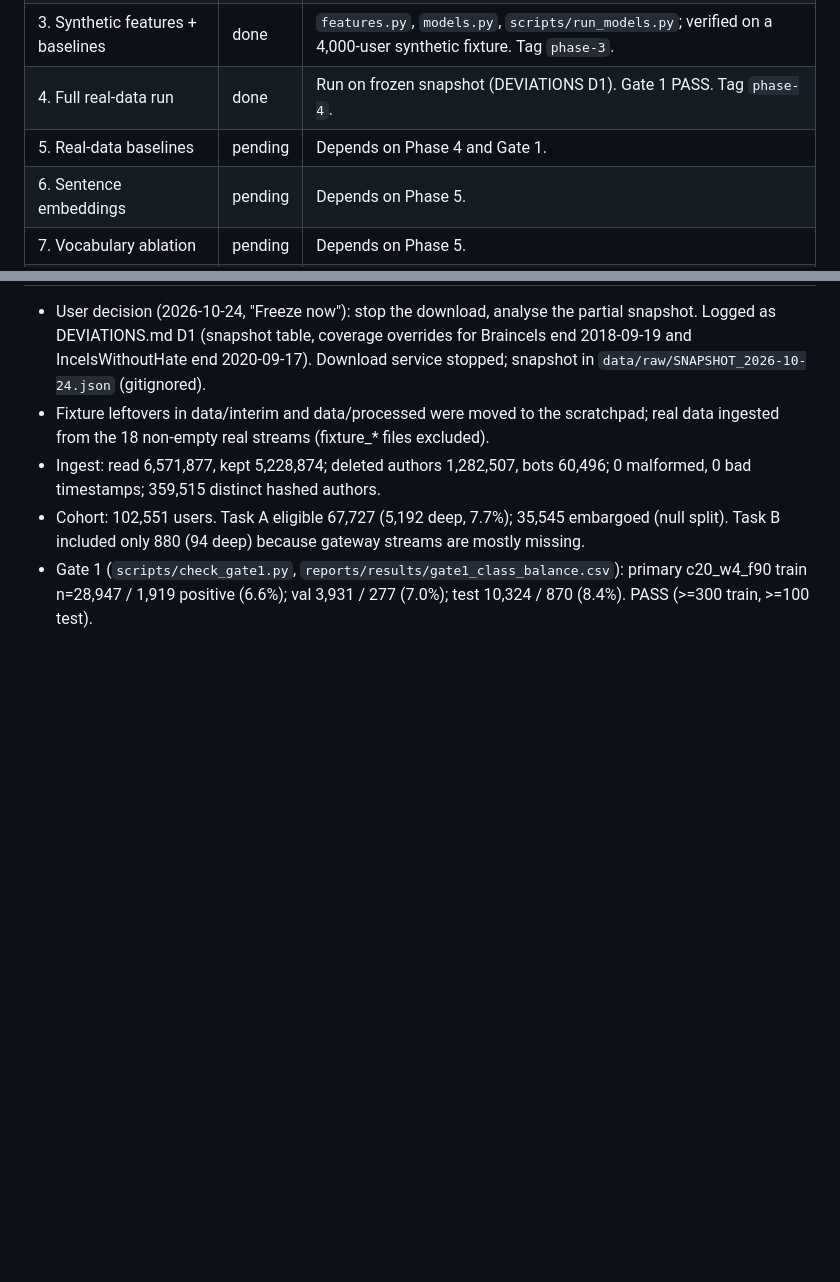
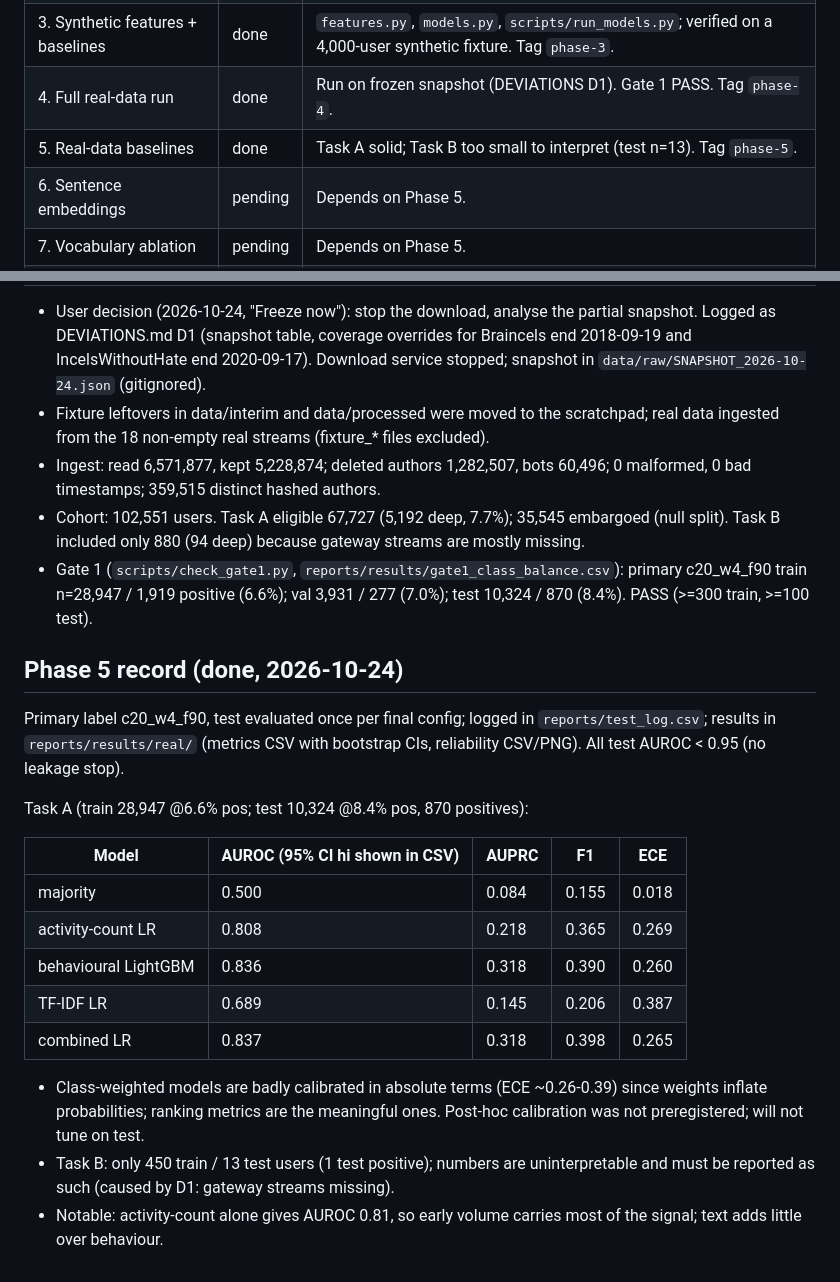
Before and after one commit to raju-sah/online-radicalization-detection, a Markdown page: PROGRESS.md, 2 parts joined by grey strips. Rendered like a GitHub page; blank space fills up the shorter version.

Commit message:
docs: record phase 5 real-data baselines
Co-Authored-By: Claude Sonnet 5.5 <noreply@anthropic.com>

```diff
--- a/PROGRESS.md
+++ b/PROGRESS.md
@@ -14,7 +14,7 @@ are in `PREREGISTRATION.md`.
 | 2. r/incels smoke test | done | Ran 2026-10-23 on complete incels comments+submissions; no schema/parse issues. Tag `phase-2`. |
 | 3. Synthetic features + baselines | done | `features.py`, `models.py`, `scripts/run_models.py`; verified on a 4,000-user synthetic fixture. Tag `phase-3`. |
 | 4. Full real-data run | done | Run on frozen snapshot (DEVIATIONS D1). Gate 1 PASS. Tag `phase-4`. |
-| 5. Real-data baselines | pending | Depends on Phase 4 and Gate 1. |
+| 5. Real-data baselines | done | Task A solid; Task B too small to interpret (test n=13). Tag `phase-5`. |
 | 6. Sentence embeddings | pending | Depends on Phase 5. |
 | 7. Vocabulary ablation | pending | Depends on Phase 5. |
 | 8. Robustness + sensitivity | pending | Depends on Phase 5. |
@@ -160,3 +160,21 @@ synthetic fixtures only; it must not read real data or write to
 - Ingest: read 6,571,877, kept 5,228,874; deleted authors 1,282,507, bots 60,496; 0 malformed, 0 bad timestamps; 359,515 distinct hashed authors.
 - Cohort: 102,551 users. Task A eligible 67,727 (5,192 deep, 7.7%); 35,545 embargoed (null split). Task B included only 880 (94 deep) because gateway streams are mostly missing.
 - Gate 1 (`scripts/check_gate1.py`, `reports/results/gate1_class_balance.csv`): primary c20_w4_f90 train n=28,947 / 1,919 positive (6.6%); val 3,931 / 277 (7.0%); test 10,324 / 870 (8.4%). PASS (>=300 train, >=100 test).
+
+## Phase 5 record (done, 2026-10-24)
+
+Primary label c20_w4_f90, test evaluated once per final config; logged in `reports/test_log.csv`; results in `reports/results/real/` (metrics CSV with bootstrap CIs, reliability CSV/PNG). All test AUROC < 0.95 (no leakage stop).
+
+Task A (train 28,947 @6.6% pos; test 10,324 @8.4% pos, 870 positives):
+
+| Model | AUROC (95% CI hi shown in CSV) | AUPRC | F1 | ECE |
+|---|---|---|---|---|
+| majority | 0.500 | 0.084 | 0.155 | 0.018 |
+| activity-count LR | 0.808 | 0.218 | 0.365 | 0.269 |
+| behavioural LightGBM | 0.836 | 0.318 | 0.390 | 0.260 |
+| TF-IDF LR | 0.689 | 0.145 | 0.206 | 0.387 |
+| combined LR | 0.837 | 0.318 | 0.398 | 0.265 |
+
+- Class-weighted models are badly calibrated in absolute terms (ECE ~0.26-0.39) since weights inflate probabilities; ranking metrics are the meaningful ones. Post-hoc calibration was not preregistered; will not tune on test.
+- Task B: only 450 train / 13 test users (1 test positive); numbers are uninterpretable and must be reported as such (caused by D1: gateway streams missing).
+- Notable: activity-count alone gives AUROC 0.81, so early volume carries most of the signal; text adds little over behaviour.
```
